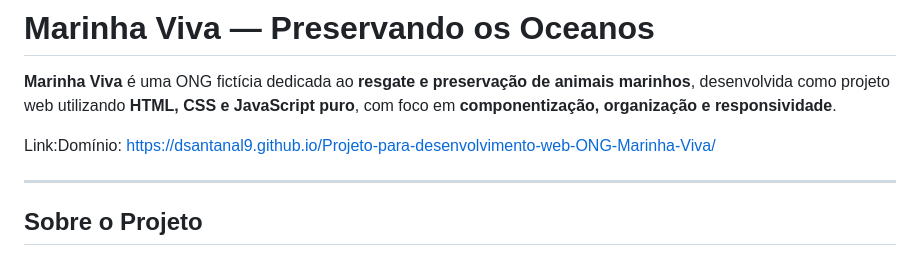
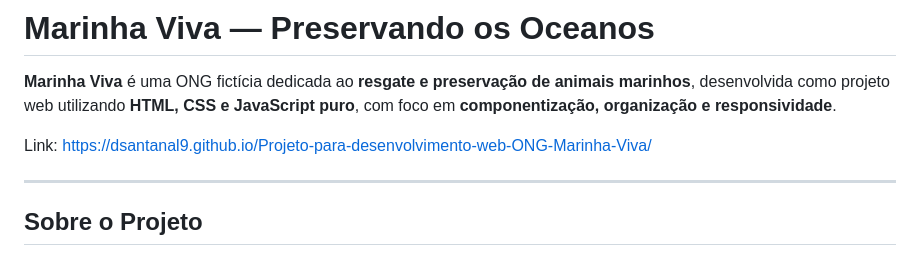
Before and after one commit to DSantanaL9/Projeto-para-desenvolvimento-web-ONG-Marinha-Viva, a Markdown page: README.md, the part around the change. Drawn GitHub-style.

Commit message:
Fix link formatting in README.md

```diff
--- a/README.md
+++ b/README.md
@@ -2,7 +2,7 @@
 
 **Marinha Viva** é uma ONG fictícia dedicada ao **resgate e preservação de animais marinhos**, desenvolvida como projeto web utilizando **HTML, CSS e JavaScript puro**, com foco em **componentização, organização e responsividade**.
 
-Link:Domínio: https://dsantanal9.github.io/Projeto-para-desenvolvimento-web-ONG-Marinha-Viva/
+Link: https://dsantanal9.github.io/Projeto-para-desenvolvimento-web-ONG-Marinha-Viva/
 
 ---
 
```
